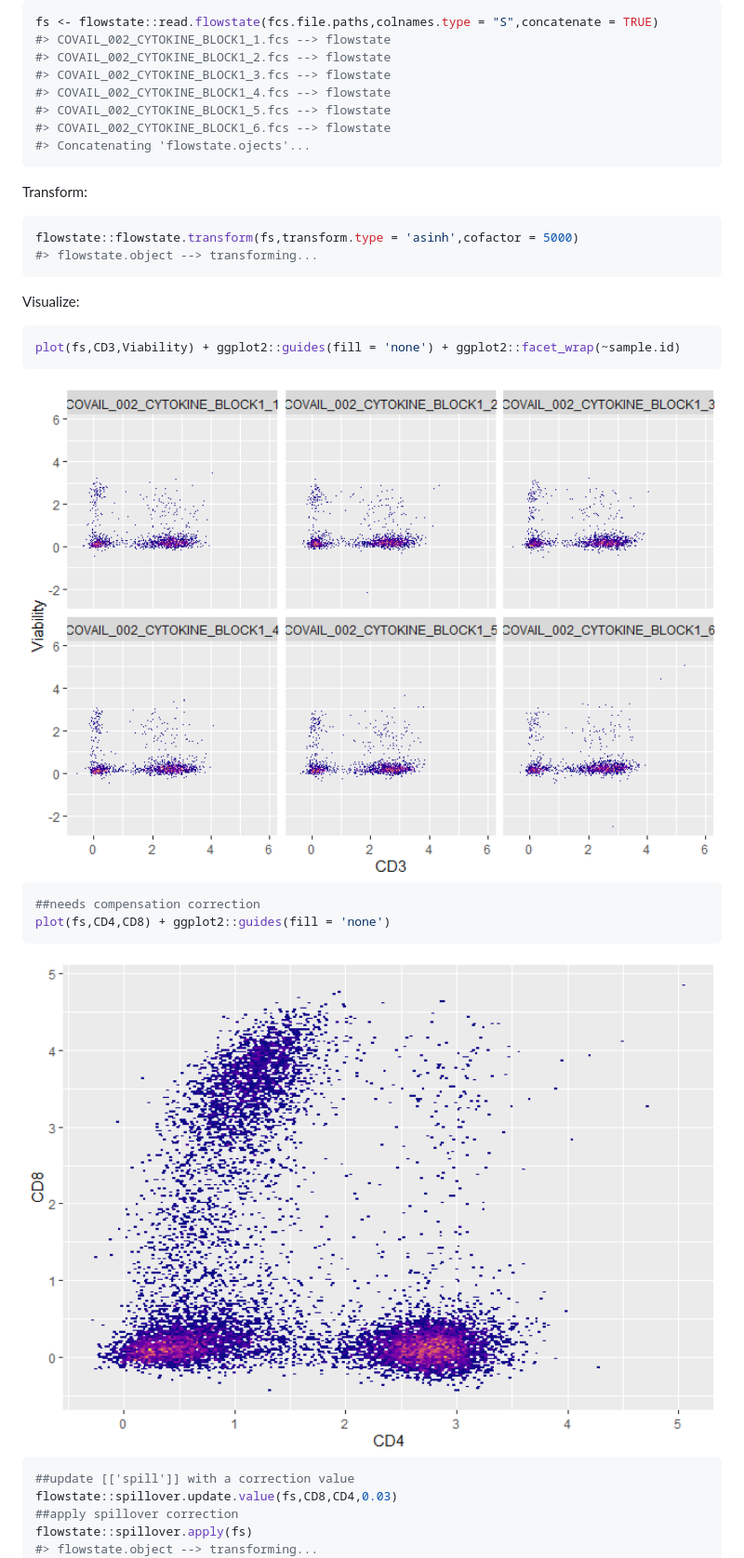
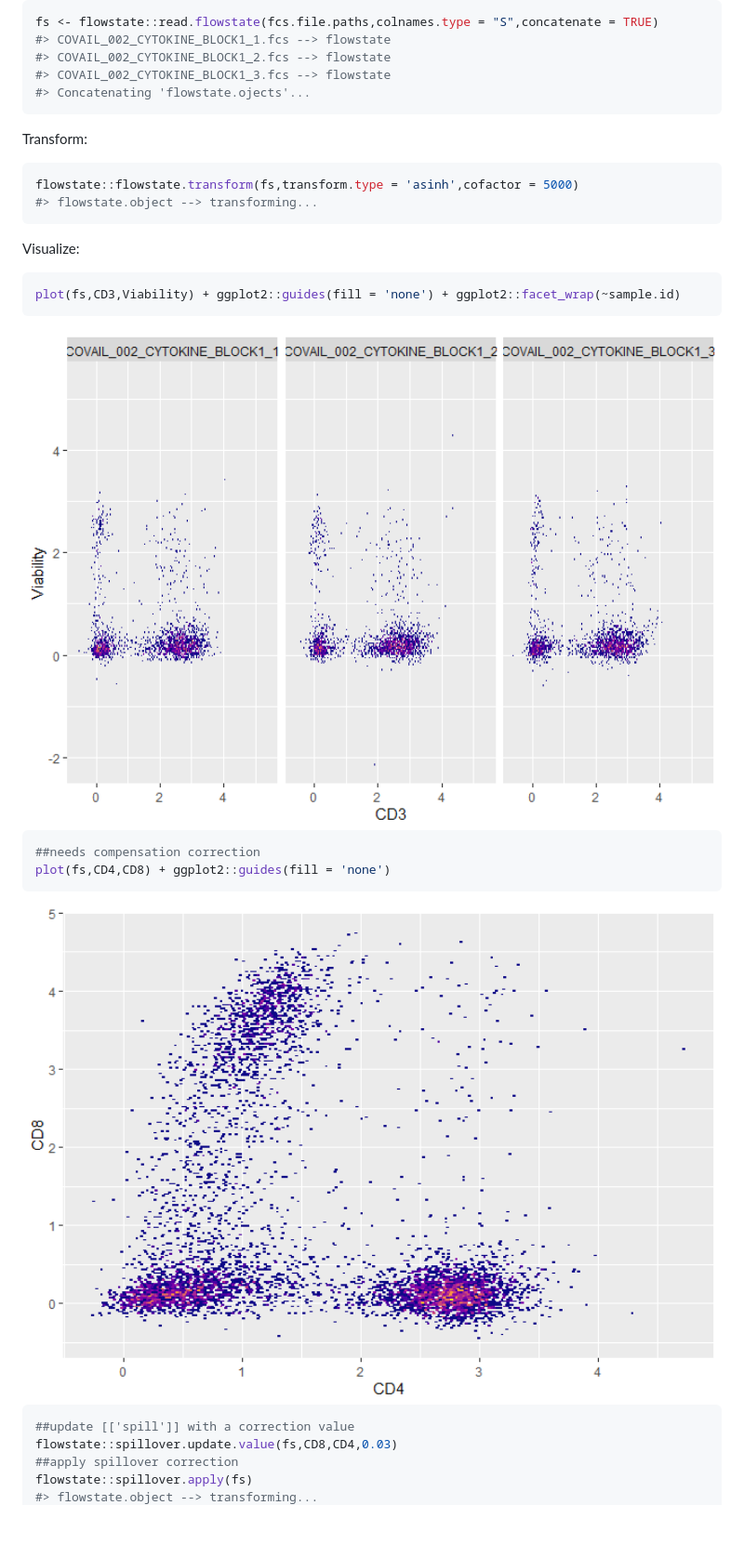
Before and after one commit to nlaniewski/flowstate, a Markdown page: README.md, the part around the change. Shown: that part at 93% size. GitHub-like rendering; pictures changed too: man/figures/README-plot_CD3_Viability-1.png, man/figures/README-plot_CD4_CD8-1.png; blank space fills up the shorter version.

Commit message:
documentation

````diff
--- a/README.md
+++ b/README.md
@@ -45,9 +45,6 @@ fs <- flowstate::read.flowstate(fcs.file.paths,colnames.type = "S",concatenate =
 #> COVAIL_002_CYTOKINE_BLOCK1_1.fcs --> flowstate
 #> COVAIL_002_CYTOKINE_BLOCK1_2.fcs --> flowstate
 #> COVAIL_002_CYTOKINE_BLOCK1_3.fcs --> flowstate
-#> COVAIL_002_CYTOKINE_BLOCK1_4.fcs --> flowstate
-#> COVAIL_002_CYTOKINE_BLOCK1_5.fcs --> flowstate
-#> COVAIL_002_CYTOKINE_BLOCK1_6.fcs --> flowstate
 #> Concatenating 'flowstate.ojects'...
 ```
 
````
Also changed, not shown: man/figures/README-plot_CD4_CD8-2.png, 8 other files.
